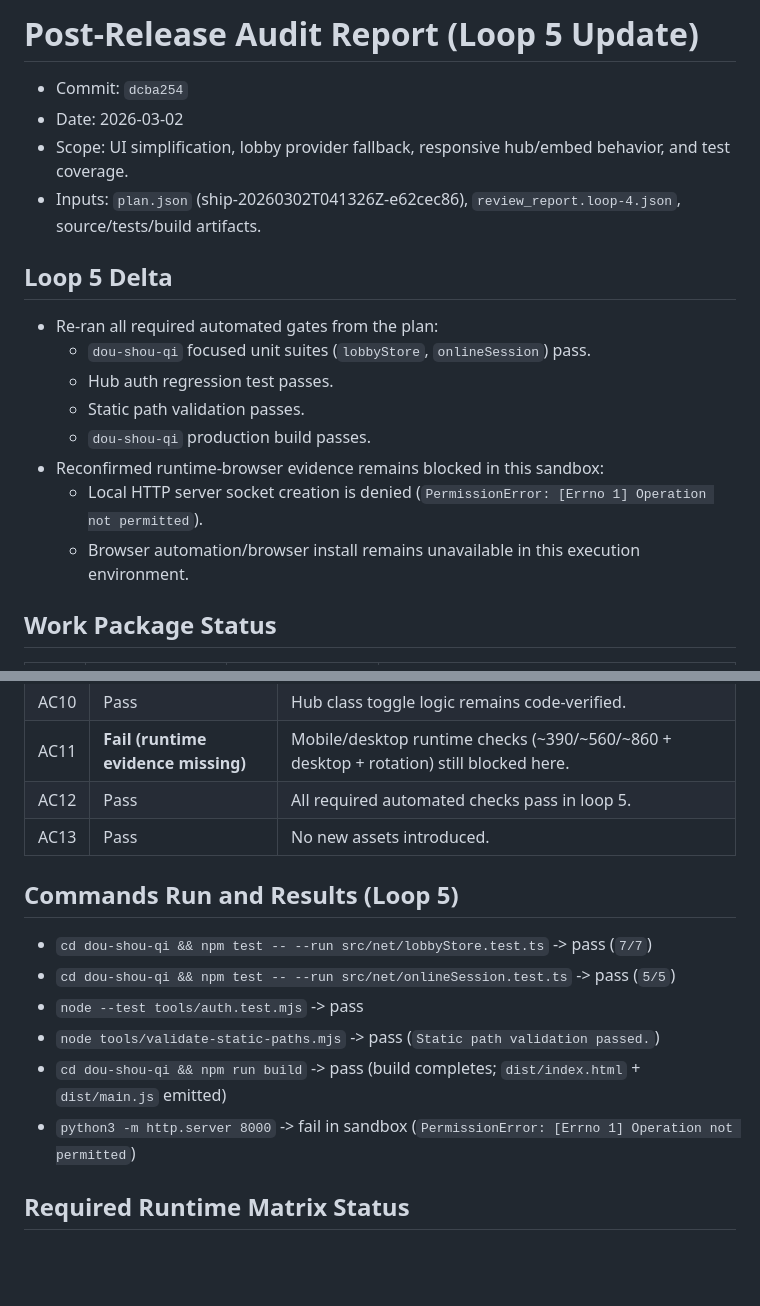
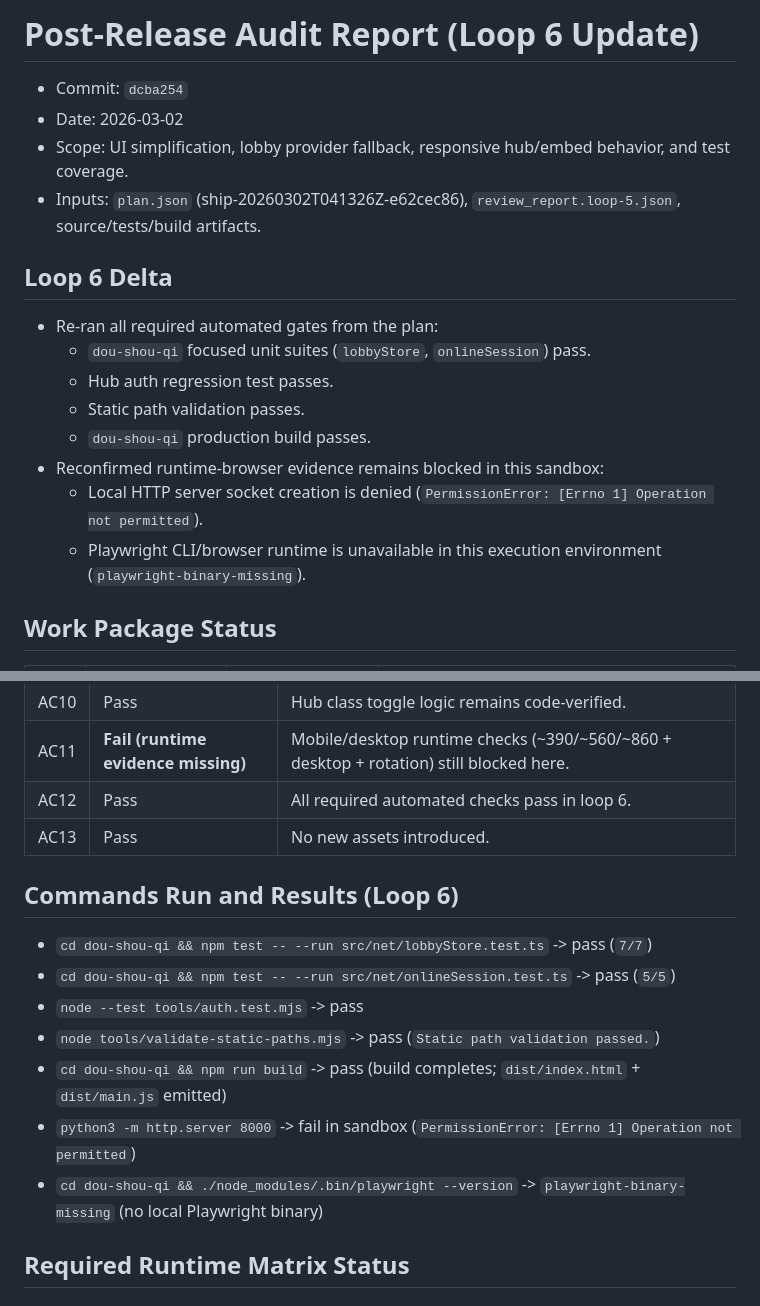
Before and after one commit to UpcaseM/arcade-game-hub, a Markdown page: docs/audits/post-release-audit-dcba254-loop1.md, 2 parts joined by grey strips. GitHub-like rendering; blank space fills up the shorter version.

Commit message:
feat(ship): loop 6 implementation

```diff
--- a/docs/audits/post-release-audit-dcba254-loop1.md
+++ b/docs/audits/post-release-audit-dcba254-loop1.md
@@ -1,11 +1,11 @@
-# Post-Release Audit Report (Loop 5 Update)
+# Post-Release Audit Report (Loop 6 Update)
 
 - Commit: `dcba254`
 - Date: 2026-03-02
 - Scope: UI simplification, lobby provider fallback, responsive hub/embed behavior, and test coverage.
-- Inputs: `plan.json` (ship-20260302T041326Z-e62cec86), `review_report.loop-4.json`, source/tests/build artifacts.
+- Inputs: `plan.json` (ship-20260302T041326Z-e62cec86), `review_report.loop-5.json`, source/tests/build artifacts.
 
-## Loop 5 Delta
+## Loop 6 Delta
 
 - Re-ran all required automated gates from the plan:
   - `dou-shou-qi` focused unit suites (`lobbyStore`, `onlineSession`) pass.
@@ -14,7 +14,7 @@
   - `dou-shou-qi` production build passes.
 - Reconfirmed runtime-browser evidence remains blocked in this sandbox:
   - Local HTTP server socket creation is denied (`PermissionError: [Errno 1] Operation not permitted`).
-  - Browser automation/browser install remains unavailable in this execution environment.
+  - Playwright CLI/browser runtime is unavailable in this execution environment (`playwright-binary-missing`).
 
 ## Work Package Status
 
@@ -42,10 +42,10 @@
 | AC9 | Partial | Paging controls present in code; runtime interaction still unverified in this environment. |
 | AC10 | Pass | Hub class toggle logic remains code-verified. |
 | AC11 | **Fail (runtime evidence missing)** | Mobile/desktop runtime checks (~390/~560/~860 + desktop + rotation) still blocked here. |
-| AC12 | Pass | All required automated checks pass in loop 5. |
+| AC12 | Pass | All required automated checks pass in loop 6. |
 | AC13 | Pass | No new assets introduced. |
 
-## Commands Run and Results (Loop 5)
+## Commands Run and Results (Loop 6)
 
 - `cd dou-shou-qi && npm test -- --run src/net/lobbyStore.test.ts` -> pass (`7/7`)
 - `cd dou-shou-qi && npm test -- --run src/net/onlineSession.test.ts` -> pass (`5/5`)
@@ -53,6 +53,7 @@
 - `node tools/validate-static-paths.mjs` -> pass (`Static path validation passed.`)
 - `cd dou-shou-qi && npm run build` -> pass (build completes; `dist/index.html` + `dist/main.js` emitted)
 - `python3 -m http.server 8000` -> fail in sandbox (`PermissionError: [Errno 1] Operation not permitted`)
+- `cd dou-shou-qi && ./node_modules/.bin/playwright --version` -> `playwright-binary-missing` (no local Playwright binary)
 
 ## Required Runtime Matrix Status
 
```
